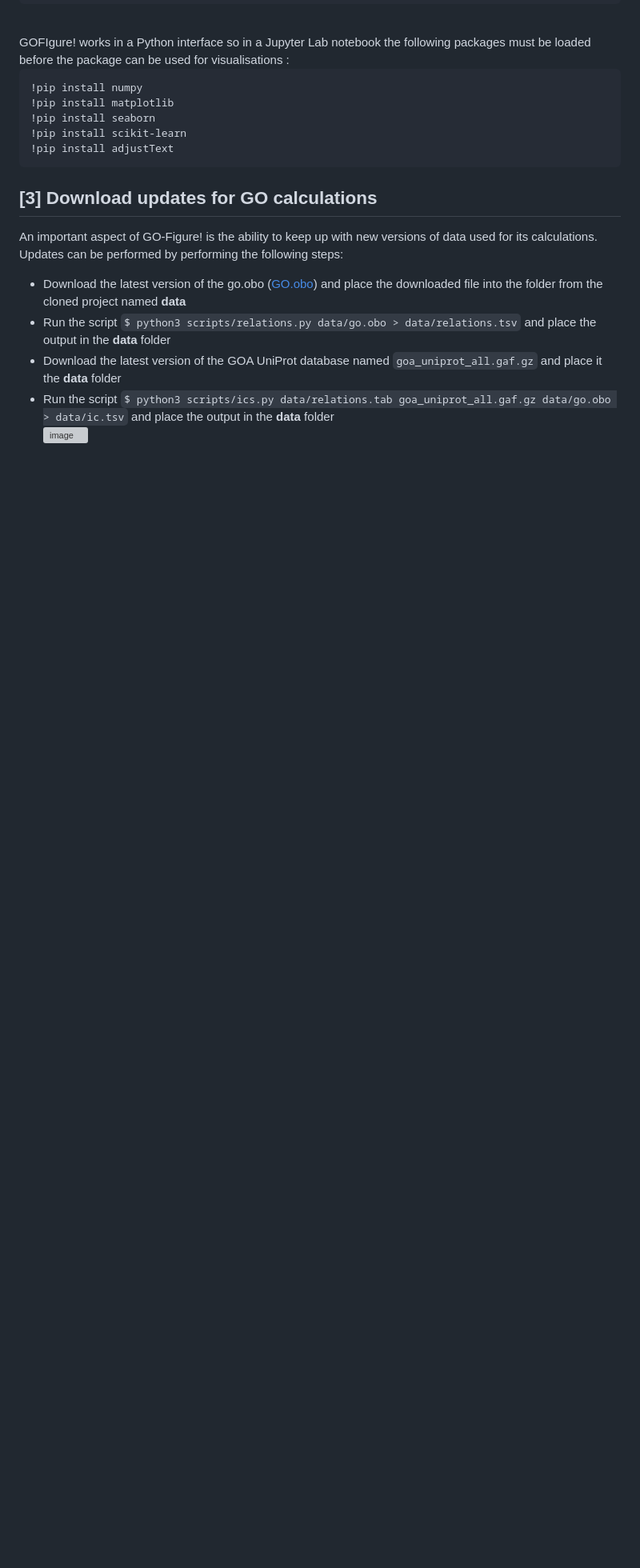
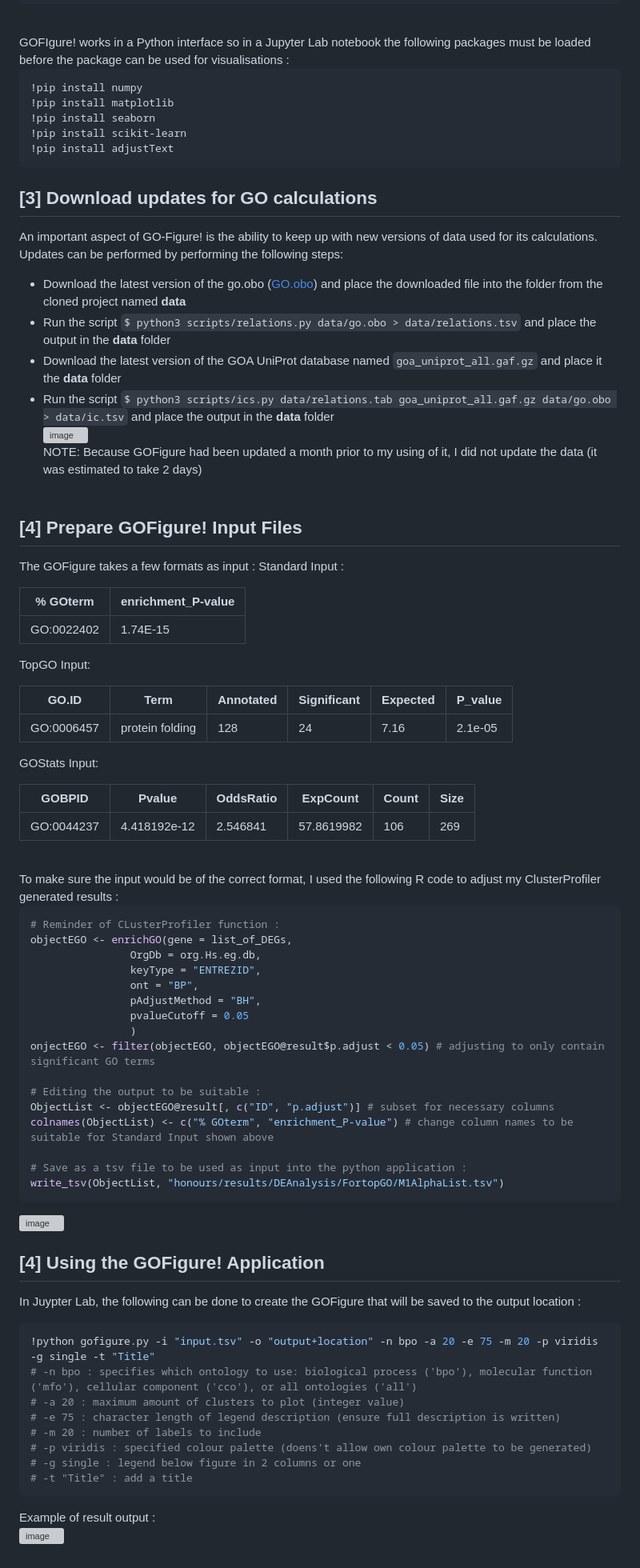
Before and after one commit to AlicenJoyHenning/honours_2023, a Markdown page: docs/05_GO!Figure.md, the part around one of its changes. Shown at 80% size. GitHub-like rendering; blank space fills up the shorter version; grey boxes are pictures that could not be loaded.

````diff
--- a/docs/05_GO!Figure.md
+++ b/docs/05_GO!Figure.md
@@ -115,3 +116,62 @@ An important aspect of GO-Figure! is the ability to keep up with new versions of
 +  Download the latest version of the GOA UniProt database named ```goa_uniprot_all.gaf.gz``` and place it the **data** folder
 +  Run the script ```$ python3 scripts/ics.py data/relations.tab goa_uniprot_all.gaf.gz data/go.obo > data/ic.tsv``` and place the output in the **data** folder
 ![image](https://github.com/AlicenJoyHenning/honours_2023/assets/129797527/12846d11-af35-4d67-9889-f583da4409ce)
+<br>NOTE: Because GOFigure had been updated a month prior to my using of it, I did not update the data (it was estimated to take 2 days)
+<br><br>
+## [4] Prepare GOFigure! Input Files
+The GOFigure takes a few formats as input :
+Standard Input :
+
+| % GOterm  | enrichment_P-value |
+|------------|-----------------|
+| GO:0022402 | 1.74E-15 |
+
+TopGO Input:
+
+| GO.ID     | Term             | Annotated | Significant | Expected | P_value  |
+|-----------|------------------|-----------|-------------|----------|----------|
+| GO:0006457| protein folding  | 128       | 24          | 7.16     | 2.1e-05  |
+
+GOStats Input:
+
+| GOBPID    | Pvalue          | OddsRatio | ExpCount   | Count    | Size |
+|-----------|-----------------|-----------|------------|----------|------|
+| GO:0044237| 4.418192e-12    | 2.546841  | 57.8619982 | 106      | 269  |
+
+<br>
+To make sure the input would be of the correct format, I used the following R code to adjust my ClusterProfiler generated results :
+
+```R
+# Reminder of CLusterProfiler function :
+objectEGO <- enrichGO(gene = list_of_DEGs,
+                OrgDb = org.Hs.eg.db,
+                keyType = "ENTREZID",
+                ont = "BP",
+                pAdjustMethod = "BH",
+                pvalueCutoff = 0.05
+                )
+onjectEGO <- filter(objectEGO, objectEGO@result$p.adjust < 0.05) # adjusting to only contain significant GO terms
+
+# Editing the output to be suitable :
+ObjectList <- objectEGO@result[, c("ID", "p.adjust")] # subset for necessary columns
+colnames(ObjectList) <- c("% GOterm", "enrichment_P-value") # change column names to be suitable for Standard Input shown above
+
+# Save as a tsv file to be used as input into the python application :
+write_tsv(ObjectList, "honours/results/DEAnalysis/FortopGO/M1AlphaList.tsv")
+```
+![image](https://github.com/AlicenJoyHenning/honours_2023/assets/129797527/46ae4b45-d0ca-442e-8b56-e252d8cec024)
+
+## [4] Using the GOFigure! Application
+In Juypter Lab, the following can be done to create the GOFigure that will be saved to the output location :
+```python
+!python gofigure.py -i "input.tsv" -o "output+location" -n bpo -a 20 -e 75 -m 20 -p viridis -g single -t "Title"
+# -n bpo : specifies which ontology to use: biological process ('bpo'), molecular function ('mfo'), cellular component ('cco'), or all ontologies ('all')
+# -a 20 : maximum amount of clusters to plot (integer value)
+# -e 75 : character length of legend description (ensure full description is written)
+# -m 20 : number of labels to include
+# -p viridis : specified colour palette (doens't allow own colour palette to be generated)
+# -g single : legend below figure in 2 columns or one
+# -t "Title" : add a title
+```
+Example of result output : <br>
+![image](https://github.com/AlicenJoyHenning/honours_2023/assets/129797527/e5c10960-2b5b-4a0a-b86c-508adbf7fd9e)
````
Also changed, not shown: other parts of docs/05_GO!Figure.md (+1 -0 lines).
